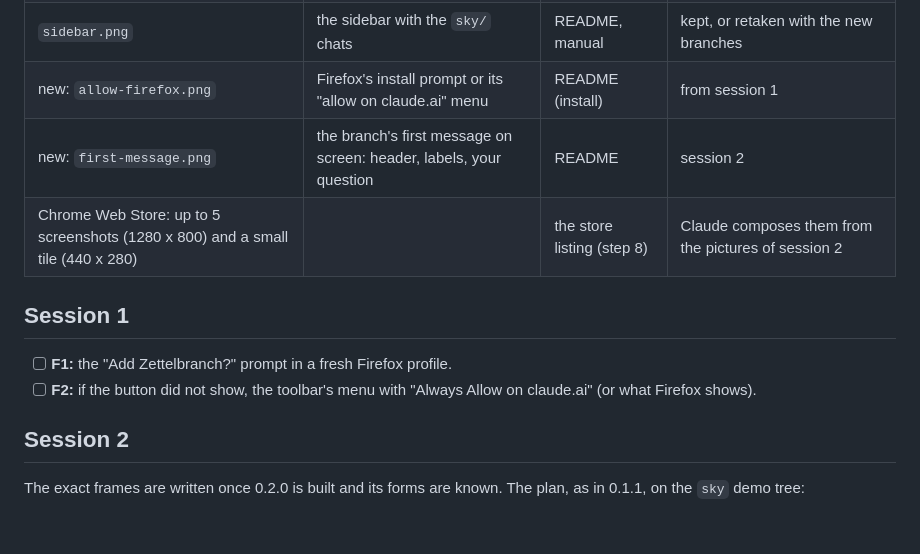
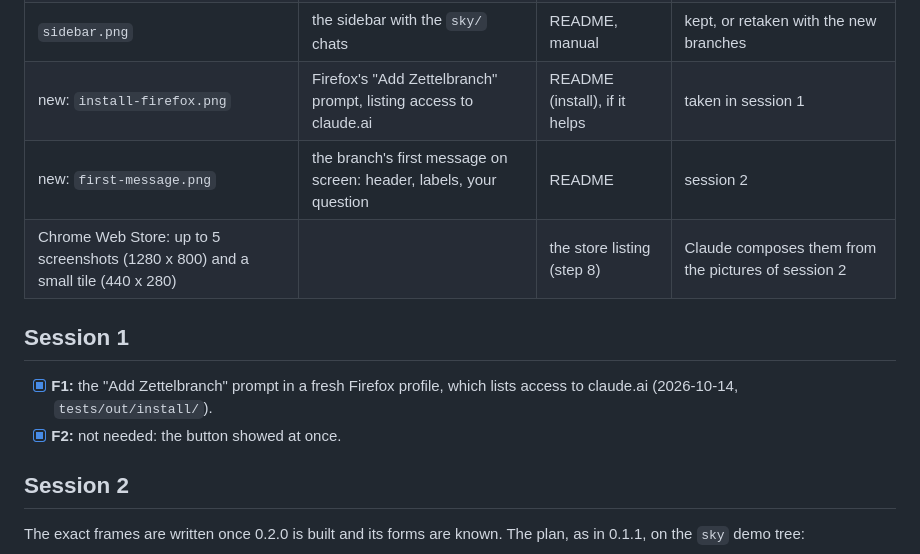
Before and after one commit to pthom/zettelbranch, a Markdown page: specs/milestone-2/visuals__specs.md, the part around the change. GitHub-like rendering; blank space fills up the shorter version.

```diff
--- a/specs/milestone-2/visuals__specs.md
+++ b/specs/milestone-2/visuals__specs.md
@@ -23,14 +23,14 @@ The pictures of 0.1.1 show what 0.2.0 changes: the copied conversation in `<zb-t
 | `named.png` | after naming | manual | retaken (the panel closes; the button keeps the notice) |
 | `tree.png` | the tree in the panel | README, manual | kept, or retaken with the new branches |
 | `sidebar.png` | the sidebar with the `sky/` chats | README, manual | kept, or retaken with the new branches |
-| new: `allow-firefox.png` | Firefox's install prompt or its "allow on claude.ai" menu | README (install) | from session 1 |
+| new: `install-firefox.png` | Firefox's "Add Zettelbranch" prompt, listing access to claude.ai | README (install), if it helps | taken in session 1 |
 | new: `first-message.png` | the branch's first message on screen: header, labels, your question | README | session 2 |
 | Chrome Web Store: up to 5 screenshots (1280 x 800) and a small tile (440 x 280) | | the store listing (step 8) | Claude composes them from the pictures of session 2 |
 
 ## Session 1
 
-- [ ] **F1:** the "Add Zettelbranch?" prompt in a fresh Firefox profile.
-- [ ] **F2:** if the button did not show, the toolbar's menu with "Always Allow on claude.ai" (or what Firefox shows).
+- [x] **F1:** the "Add Zettelbranch" prompt in a fresh Firefox profile, which lists access to claude.ai (2026-10-14, `tests/out/install/`).
+- [x] **F2:** not needed: the button showed at once.
 
 ## Session 2
 
```
Also changed, not shown: specs/milestone-2/checks-on-claude-ai__specs.md (+4 -0 lines), specs/milestone-2/milestone-2__specs.md (+2 -0 lines).
